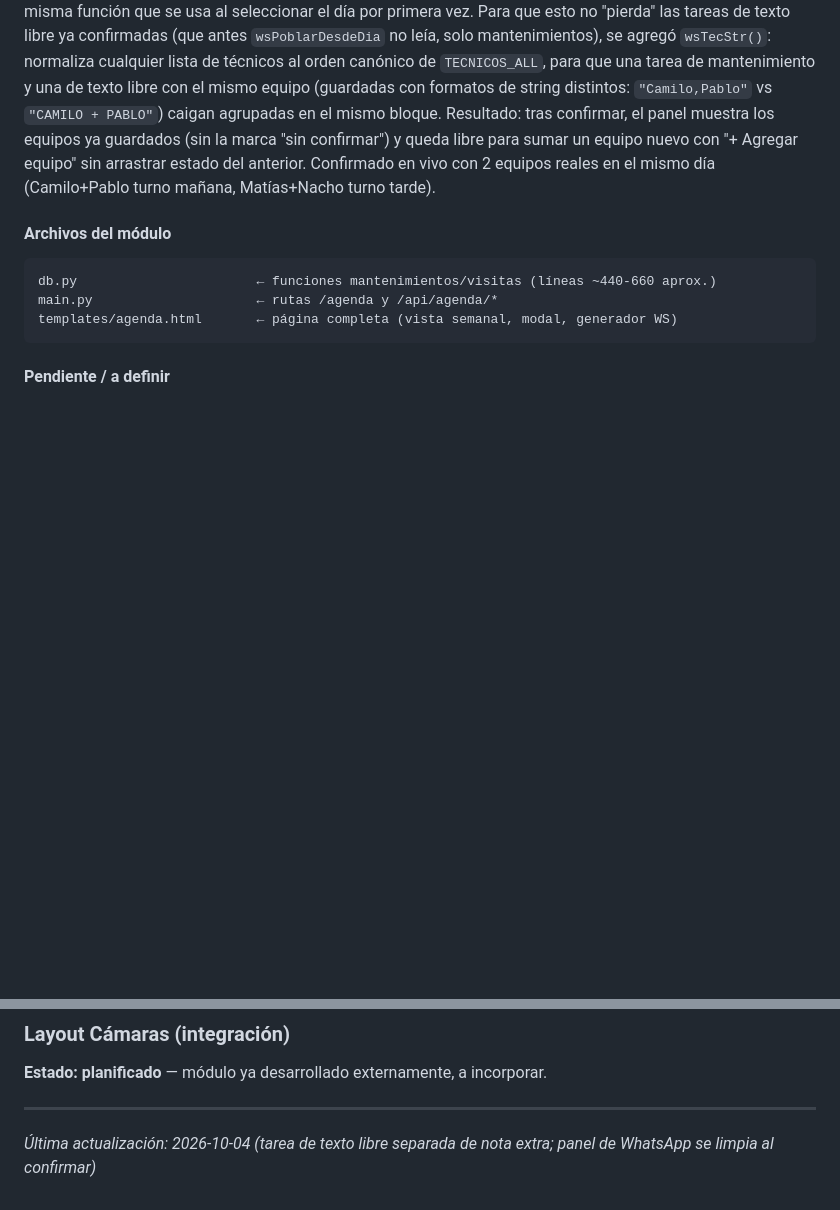
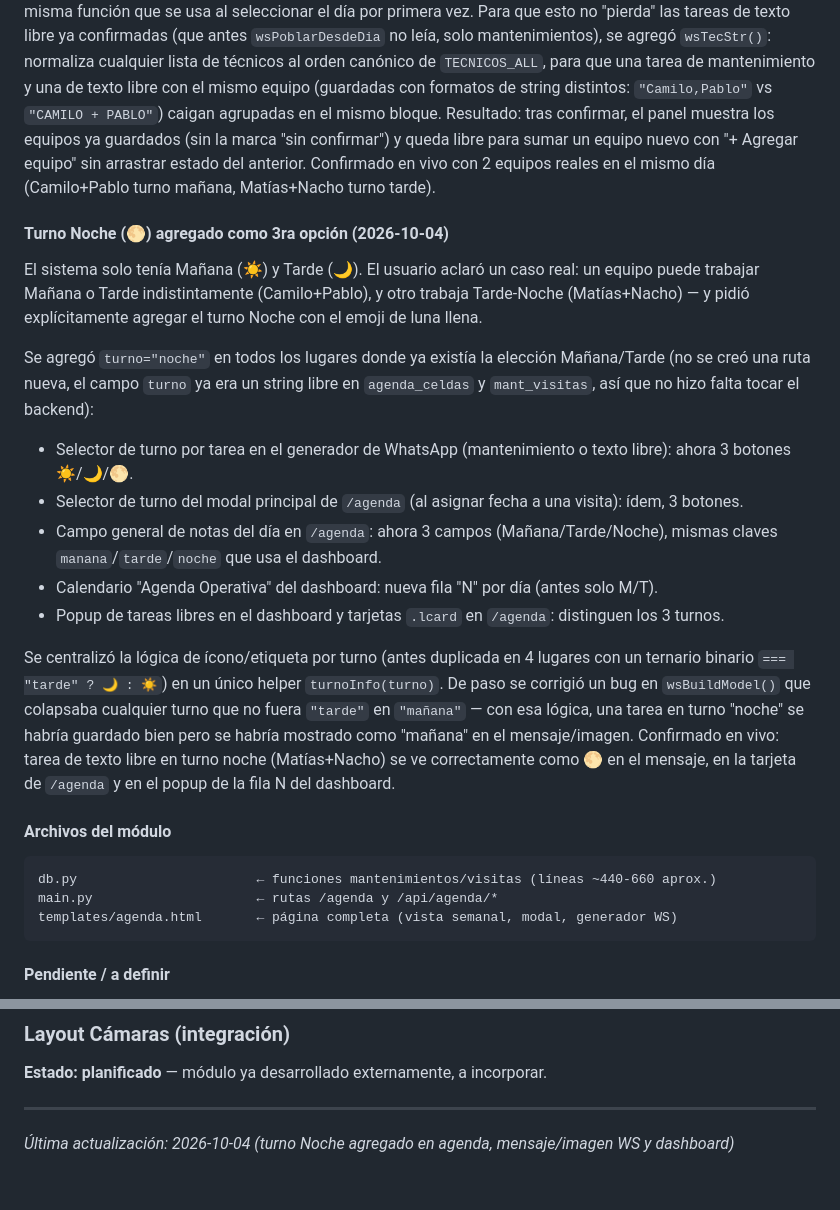
Before and after one commit to gateway-erp/gateway-erp, a Markdown page: BIBLIA_PROYECTO.md, 2 parts joined by grey strips. Rendered like a GitHub page; blank space fills up the shorter version.

Commit message:
docs: registrar turno Noche agregado en agenda, WhatsApp y dashboard
Co-Authored-By: Claude Sonnet 5 <noreply@anthropic.com>

````diff
--- a/BIBLIA_PROYECTO.md
+++ b/BIBLIA_PROYECTO.md
@@ -449,6 +449,18 @@ Bug reportado por el usuario: después de "Confirmar tareas", el equipo recién
 
 **Fix:** al terminar `wsConfirmarTareas()`, en vez de dejar el array `wsEquipos` tal cual (con los ítems marcados `confirmado:true` en memoria), se vuelve a construir desde cero llamando a `wsPoblarDesdeDia(iso)` — la misma función que se usa al seleccionar el día por primera vez. Para que esto no "pierda" las tareas de texto libre ya confirmadas (que antes `wsPoblarDesdeDia` no leía, solo mantenimientos), se agregó `wsTecStr()`: normaliza cualquier lista de técnicos al orden canónico de `TECNICOS_ALL`, para que una tarea de mantenimiento y una de texto libre con el mismo equipo (guardadas con formatos de string distintos: `"Camilo,Pablo"` vs `"CAMILO + PABLO"`) caigan agrupadas en el mismo bloque. Resultado: tras confirmar, el panel muestra los equipos ya guardados (sin la marca "sin confirmar") y queda libre para sumar un equipo nuevo con "+ Agregar equipo" sin arrastrar estado del anterior. Confirmado en vivo con 2 equipos reales en el mismo día (Camilo+Pablo turno mañana, Matías+Nacho turno tarde).
 
+#### Turno Noche (🌕) agregado como 3ra opción (2026-10-04)
+El sistema solo tenía Mañana (☀️) y Tarde (🌙). El usuario aclaró un caso real: un equipo puede trabajar Mañana o Tarde indistintamente (Camilo+Pablo), y otro trabaja Tarde-Noche (Matías+Nacho) — y pidió explícitamente agregar el turno Noche con el emoji de luna llena.
+
+Se agregó `turno="noche"` en todos los lugares donde ya existía la elección Mañana/Tarde (no se creó una ruta nueva, el campo `turno` ya era un string libre en `agenda_celdas` y `mant_visitas`, así que no hizo falta tocar el backend):
+- Selector de turno por tarea en el generador de WhatsApp (mantenimiento o texto libre): ahora 3 botones ☀️/🌙/🌕.
+- Selector de turno del modal principal de `/agenda` (al asignar fecha a una visita): ídem, 3 botones.
+- Campo general de notas del día en `/agenda`: ahora 3 campos (Mañana/Tarde/Noche), mismas claves `manana`/`tarde`/`noche` que usa el dashboard.
+- Calendario "Agenda Operativa" del dashboard: nueva fila "N" por día (antes solo M/T).
+- Popup de tareas libres en el dashboard y tarjetas `.lcard` en `/agenda`: distinguen los 3 turnos.
+
+Se centralizó la lógica de ícono/etiqueta por turno (antes duplicada en 4 lugares con un ternario binario `=== "tarde" ? 🌙 : ☀️`) en un único helper `turnoInfo(turno)`. De paso se corrigió un bug en `wsBuildModel()` que colapsaba cualquier turno que no fuera `"tarde"` en `"mañana"` — con esa lógica, una tarea en turno "noche" se habría guardado bien pero se habría mostrado como "mañana" en el mensaje/imagen. Confirmado en vivo: tarea de texto libre en turno noche (Matías+Nacho) se ve correctamente como 🌕 en el mensaje, en la tarjeta de `/agenda` y en el popup de la fila N del dashboard.
+
 #### Archivos del módulo
 ```
 db.py                       ← funciones mantenimientos/visitas (líneas ~440-660 aprox.)
@@ -474,4 +486,4 @@ Versión extendida del módulo Presupuestos para trabajos grandes (instalaciones
 **Estado: planificado** — módulo ya desarrollado externamente, a incorporar.
 
 ---
-*Última actualización: 2026-10-04 (tarea de texto libre separada de nota extra; panel de WhatsApp se limpia al confirmar)*
+*Última actualización: 2026-10-04 (turno Noche agregado en agenda, mensaje/imagen WS y dashboard)*
````
Also changed, not shown: PENDIENTES.md (+2 -1 lines).
